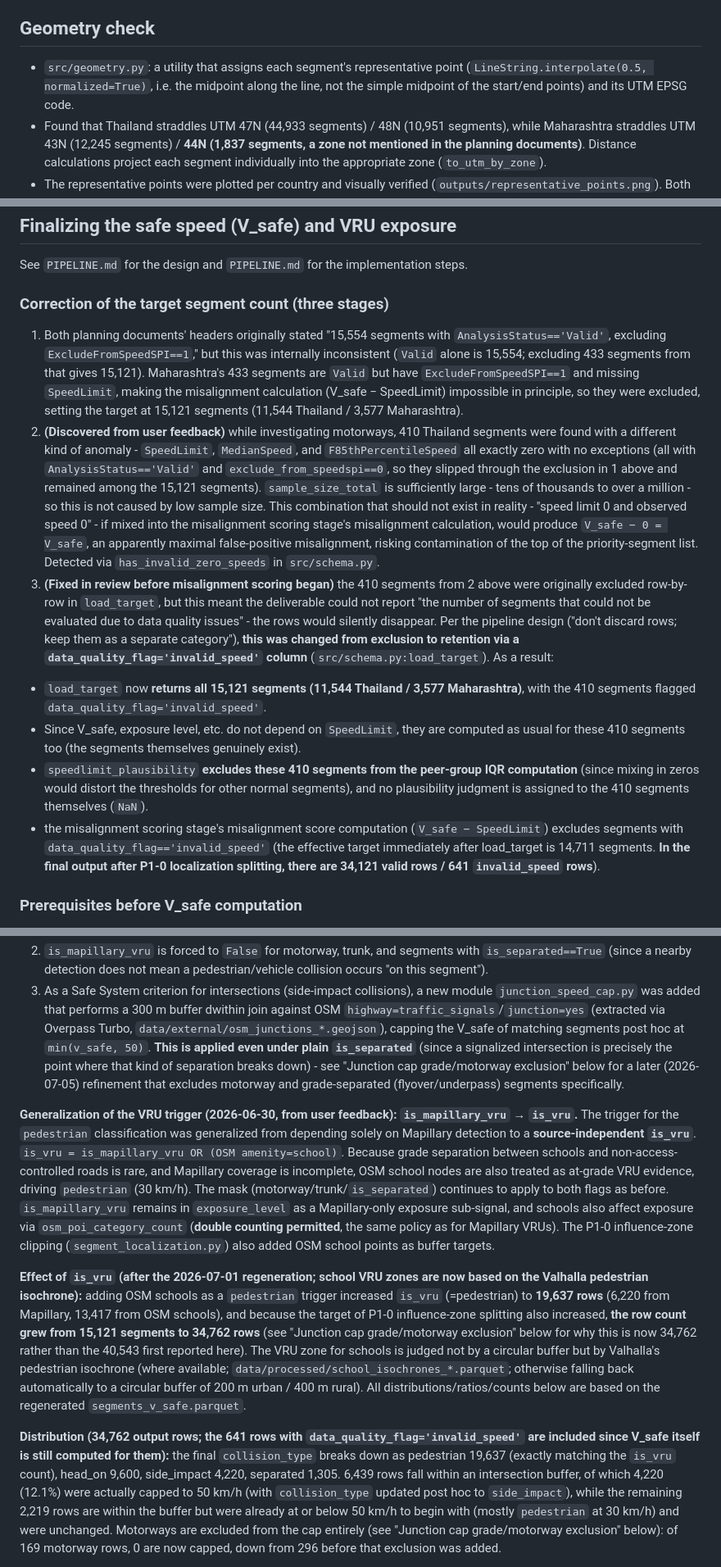
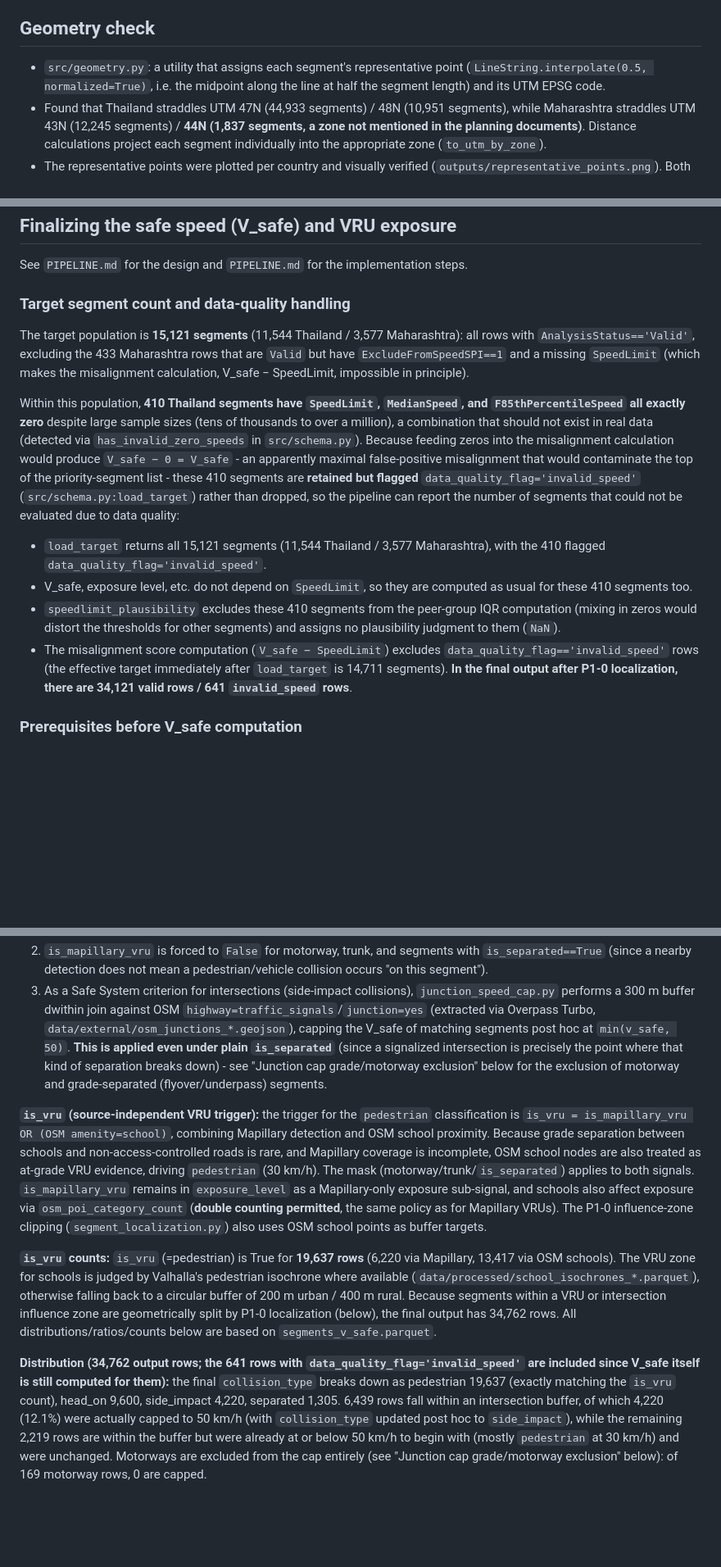
Before and after one commit to iiokentaro/adb-ai-for-safer-roads-safer-speeds-challenge, a Markdown page: README.md, 3 parts joined by grey strips. Shown at 82% size. Drawn GitHub-style; blank space fills up the shorter version.

```diff
--- a/README.md
+++ b/README.md
@@ -80,7 +80,7 @@ Attribution text (to be stated in the final submission): "Contains OpenStreetMap
 
 ## Geometry check
 
-- `src/geometry.py`: a utility that assigns each segment's representative point (`LineString.interpolate(0.5, normalized=True)`, i.e. the midpoint along the line, not the simple midpoint of the start/end points) and its UTM EPSG code.
+- `src/geometry.py`: a utility that assigns each segment's representative point (`LineString.interpolate(0.5, normalized=True)`, i.e. the midpoint along the line at half the segment length) and its UTM EPSG code.
 - Found that Thailand straddles UTM 47N (44,933 segments) / 48N (10,951 segments), while Maharashtra straddles UTM 43N (12,245 segments) / **44N (1,837 segments, a zone not mentioned in the planning documents)**. Distance calculations project each segment individually into the appropriate zone (`to_utm_by_zone`).
 - The representative points were plotted per country and visually verified (`outputs/representative_points.png`). Both Thailand's characteristic southern peninsula shape and Maharashtra's shape were correctly reproduced, with no swap of coordinate order (lon, lat).
 - Against the configured bounds check (Thailand lon 97–106 / lat 6–21), 153 records were flagged as "outliers," but on inspection all were legitimate data from southern Thailand (near the Malaysian border, latitude 5.7–6.0); the actual number of anomalies was zero.
@@ -342,15 +342,16 @@ Because both sources are extremely thin in rural areas (rural OSM 4/0 items, rur
 
 See `PIPELINE.md` for the design and `PIPELINE.md` for the implementation steps.
 
-### Correction of the target segment count (three stages)
+### Target segment count and data-quality handling
 
-1. Both planning documents' headers originally stated "15,554 segments with `AnalysisStatus=='Valid'`, excluding `ExcludeFromSpeedSPI==1`," but this was internally inconsistent (`Valid` alone is 15,554; excluding 433 segments from that gives 15,121). Maharashtra's 433 segments are `Valid` but have `ExcludeFromSpeedSPI==1` and missing `SpeedLimit`, making the misalignment calculation (V_safe − SpeedLimit) impossible in principle, so they were excluded, setting the target at 15,121 segments (11,544 Thailand / 3,577 Maharashtra).
-2. **(Discovered from user feedback)** while investigating motorways, 410 Thailand segments were found with a different kind of anomaly - `SpeedLimit`, `MedianSpeed`, and `F85thPercentileSpeed` all exactly zero with no exceptions (all with `AnalysisStatus=='Valid'` and `exclude_from_speedspi==0`, so they slipped through the exclusion in 1 above and remained among the 15,121 segments). `sample_size_total` is sufficiently large - tens of thousands to over a million - so this is not caused by low sample size. This combination that should not exist in reality - "speed limit 0 and observed speed 0" - if mixed into the misalignment scoring stage's misalignment calculation, would produce `V_safe − 0 = V_safe`, an apparently maximal false-positive misalignment, risking contamination of the top of the priority-segment list. Detected via `has_invalid_zero_speeds` in `src/schema.py`.
-3. **(Fixed in review before misalignment scoring began)** the 410 segments from 2 above were originally excluded row-by-row in `load_target`, but this meant the deliverable could not report "the number of segments that could not be evaluated due to data quality issues" - the rows would silently disappear. Per the pipeline design ("don't discard rows; keep them as a separate category"), **this was changed from exclusion to retention via a `data_quality_flag='invalid_speed'` column** (`src/schema.py:load_target`). As a result:
- - `load_target` now **returns all 15,121 segments (11,544 Thailand / 3,577 Maharashtra)**, with the 410 segments flagged `data_quality_flag='invalid_speed'`.
- - Since V_safe, exposure level, etc. do not depend on `SpeedLimit`, they are computed as usual for these 410 segments too (the segments themselves genuinely exist).
- - `speedlimit_plausibility` **excludes these 410 segments from the peer-group IQR computation** (since mixing in zeros would distort the thresholds for other normal segments), and no plausibility judgment is assigned to the 410 segments themselves (`NaN`).
- - the misalignment scoring stage's misalignment score computation (`V_safe − SpeedLimit`) excludes segments with `data_quality_flag=='invalid_speed'` (the effective target immediately after load_target is 14,711 segments. **In the final output after P1-0 localization splitting, there are 34,121 valid rows / 641 `invalid_speed` rows**).
+The target population is **15,121 segments** (11,544 Thailand / 3,577 Maharashtra): all rows with `AnalysisStatus=='Valid'`, excluding the 433 Maharashtra rows that are `Valid` but have `ExcludeFromSpeedSPI==1` and a missing `SpeedLimit` (which makes the misalignment calculation, V_safe − SpeedLimit, impossible in principle).
+
+Within this population, **410 Thailand segments have `SpeedLimit`, `MedianSpeed`, and `F85thPercentileSpeed` all exactly zero** despite large sample sizes (tens of thousands to over a million), a combination that should not exist in real data (detected via `has_invalid_zero_speeds` in `src/schema.py`). Because feeding zeros into the misalignment calculation would produce `V_safe − 0 = V_safe` - an apparently maximal false-positive misalignment that would contaminate the top of the priority-segment list - these 410 segments are **retained but flagged** `data_quality_flag='invalid_speed'` (`src/schema.py:load_target`) rather than dropped, so the pipeline can report the number of segments that could not be evaluated due to data quality:
+
+ - `load_target` returns all 15,121 segments (11,544 Thailand / 3,577 Maharashtra), with the 410 flagged `data_quality_flag='invalid_speed'`.
+ - V_safe, exposure level, etc. do not depend on `SpeedLimit`, so they are computed as usual for these 410 segments too.
+ - `speedlimit_plausibility` excludes these 410 segments from the peer-group IQR computation (mixing in zeros would distort the thresholds for other segments) and assigns no plausibility judgment to them (`NaN`).
+ - The misalignment score computation (`V_safe − SpeedLimit`) excludes `data_quality_flag=='invalid_speed'` rows (the effective target immediately after `load_target` is 14,711 segments). **In the final output after P1-0 localization, there are 34,121 valid rows / 641 `invalid_speed` rows**.
 
 ### Prerequisites before V_safe computation
 
@@ -389,9 +390,9 @@ Note that the `is_separated` criterion (`oneway=yes`, etc.) captures "median sep
 2. `is_mapillary_vru` is forced to `False` for motorway, trunk, and segments with `is_separated==True` (since a nearby detection does not mean a pedestrian/vehicle collision occurs "on this segment").
-3. As a Safe System criterion for intersections (side-impact collisions), a new module `junction_speed_cap.py` was added that performs a 300 m buffer dwithin join against OSM `highway=traffic_signals`/`junction=yes` (extracted via Overpass Turbo, `data/external/osm_junctions_*.geojson`), capping the V_safe of matching segments post hoc at `min(v_safe, 50)`. **This is applied even under plain `is_separated`** (since a signalized intersection is precisely the point where that kind of separation breaks down) - see "Junction cap grade/motorway exclusion" below for a later (2026-07-05) refinement that excludes motorway and grade-separated (flyover/underpass) segments specifically.
+3. As a Safe System criterion for intersections (side-impact collisions), `junction_speed_cap.py` performs a 300 m buffer dwithin join against OSM `highway=traffic_signals`/`junction=yes` (extracted via Overpass Turbo, `data/external/osm_junctions_*.geojson`), capping the V_safe of matching segments post hoc at `min(v_safe, 50)`. **This is applied even under plain `is_separated`** (since a signalized intersection is precisely the point where that kind of separation breaks down) - see "Junction cap grade/motorway exclusion" below for the exclusion of motorway and grade-separated (flyover/underpass) segments.
 
-**Generalization of the VRU trigger (2026-06-30, from user feedback): `is_mapillary_vru` → `is_vru`.** The trigger for the `pedestrian` classification was generalized from depending solely on Mapillary detection to a **source-independent `is_vru`**. `is_vru = is_mapillary_vru OR (OSM amenity=school)`. Because grade separation between schools and non-access-controlled roads is rare, and Mapillary coverage is incomplete, OSM school nodes are also treated as at-grade VRU evidence, driving `pedestrian` (30 km/h). The mask (motorway/trunk/`is_separated`) continues to apply to both flags as before. `is_mapillary_vru` remains in `exposure_level` as a Mapillary-only exposure sub-signal, and schools also affect exposure via `osm_poi_category_count` (**double counting permitted**, the same policy as for Mapillary VRUs). The P1-0 influence-zone clipping (`segment_localization.py`) also added OSM school points as buffer targets.
+**`is_vru` (source-independent VRU trigger):** the trigger for the `pedestrian` classification is `is_vru = is_mapillary_vru OR (OSM amenity=school)`, combining Mapillary detection and OSM school proximity. Because grade separation between schools and non-access-controlled roads is rare, and Mapillary coverage is incomplete, OSM school nodes are also treated as at-grade VRU evidence, driving `pedestrian` (30 km/h). The mask (motorway/trunk/`is_separated`) applies to both signals. `is_mapillary_vru` remains in `exposure_level` as a Mapillary-only exposure sub-signal, and schools also affect exposure via `osm_poi_category_count` (**double counting permitted**, the same policy as for Mapillary VRUs). The P1-0 influence-zone clipping (`segment_localization.py`) also uses OSM school points as buffer targets.
 
-**Effect of `is_vru` (after the 2026-07-01 regeneration; school VRU zones are now based on the Valhalla pedestrian isochrone):** adding OSM schools as a `pedestrian` trigger increased `is_vru` (=pedestrian) to **19,637 rows** (6,220 from Mapillary, 13,417 from OSM schools), and because the target of P1-0 influence-zone splitting also increased, **the row count grew from 15,121 segments to 34,762 rows** (see "Junction cap grade/motorway exclusion" below for why this is now 34,762 rather than the 40,543 first reported here). The VRU zone for schools is judged not by a circular buffer but by Valhalla's pedestrian isochrone (where available; `data/processed/school_isochrones_*.parquet`; otherwise falling back automatically to a circular buffer of 200 m urban / 400 m rural). All distributions/ratios/counts below are based on the regenerated `segments_v_safe.parquet`.
+**`is_vru` counts:** `is_vru` (=pedestrian) is True for **19,637 rows** (6,220 via Mapillary, 13,417 via OSM schools). The VRU zone for schools is judged by Valhalla's pedestrian isochrone where available (`data/processed/school_isochrones_*.parquet`), otherwise falling back to a circular buffer of 200 m urban / 400 m rural. Because segments within a VRU or intersection influence zone are geometrically split by P1-0 localization (below), the final output has 34,762 rows. All distributions/ratios/counts below are based on `segments_v_safe.parquet`.
 
-**Distribution (34,762 output rows; the 641 rows with `data_quality_flag='invalid_speed'` are included since V_safe itself is still computed for them):** the final `collision_type` breaks down as pedestrian 19,637 (exactly matching the `is_vru` count), head_on 9,600, side_impact 4,220, separated 1,305. 6,439 rows fall within an intersection buffer, of which 4,220 (12.1%) were actually capped to 50 km/h (with `collision_type` updated post hoc to `side_impact`), while the remaining 2,219 rows are within the buffer but were already at or below 50 km/h to begin with (mostly `pedestrian` at 30 km/h) and were unchanged. Motorways are excluded from the cap entirely (see "Junction cap grade/motorway exclusion" below): of 169 motorway rows, 0 are now capped, down from 296 before that exclusion was added.
+**Distribution (34,762 output rows; the 641 rows with `data_quality_flag='invalid_speed'` are included since V_safe itself is still computed for them):** the final `collision_type` breaks down as pedestrian 19,637 (exactly matching the `is_vru` count), head_on 9,600, side_impact 4,220, separated 1,305. 6,439 rows fall within an intersection buffer, of which 4,220 (12.1%) were actually capped to 50 km/h (with `collision_type` updated post hoc to `side_impact`), while the remaining 2,219 rows are within the buffer but were already at or below 50 km/h to begin with (mostly `pedestrian` at 30 km/h) and were unchanged. Motorways are excluded from the cap entirely (see "Junction cap grade/motorway exclusion" below): of 169 motorway rows, 0 are capped.
 
```
Also changed, not shown: other parts of README.md (+39 -39 lines).
